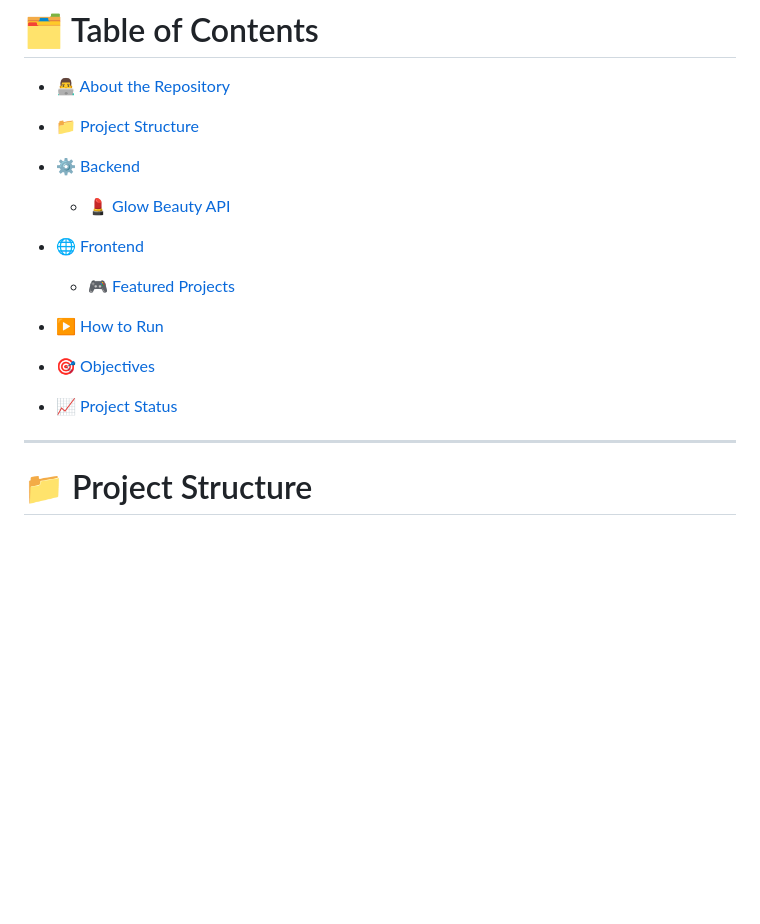
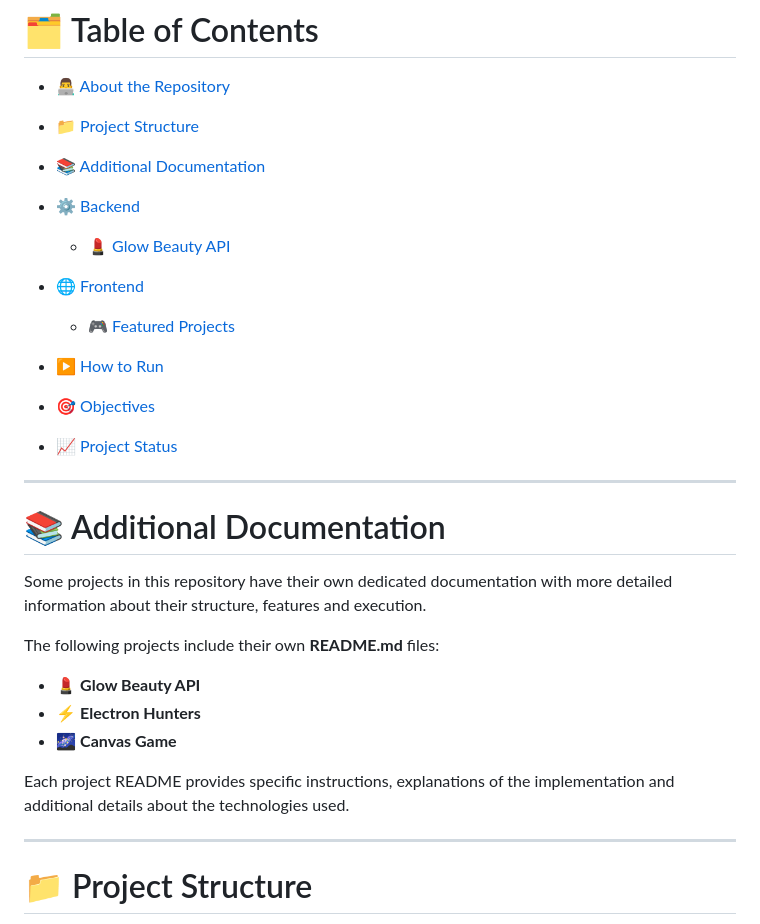
Before and after one commit to Tuany-rvlh/DAPL_2K26_P2, a Markdown page: README.md, the part around the change. Rendered like a GitHub page; blank space fills up the shorter version.

Commit message:
docs: melhora README com apresentação e estilo visual

```diff
--- a/README.md
+++ b/README.md
@@ -48,6 +48,7 @@ This repository represents the practical evolution of application development, f
 
 - [👨‍💻 About the Repository](#-about-the-repository)
 - [📁 Project Structure](#-project-structure)
+- [📚 Additional Documentation](#-additional-documentation)
 
 - [⚙️ Backend](#️-backend)
   - [💄 Glow Beauty API](#-glow-beauty-api)
@@ -59,6 +60,20 @@ This repository represents the practical evolution of application development, f
 - [🎯 Objectives](#-objectives)
 - [📈 Project Status](#-project-status)
 
+
+---
+
+# 📚 Additional Documentation
+
+Some projects in this repository have their own dedicated documentation with more detailed information about their structure, features and execution.
+
+The following projects include their own **README.md** files:
+
+- 💄 **Glow Beauty API**
+- ⚡ **Electron Hunters**
+- 🌌 **Canvas Game**
+
+Each project README provides specific instructions, explanations of the implementation and additional details about the technologies used.
 
 ---
 
```
